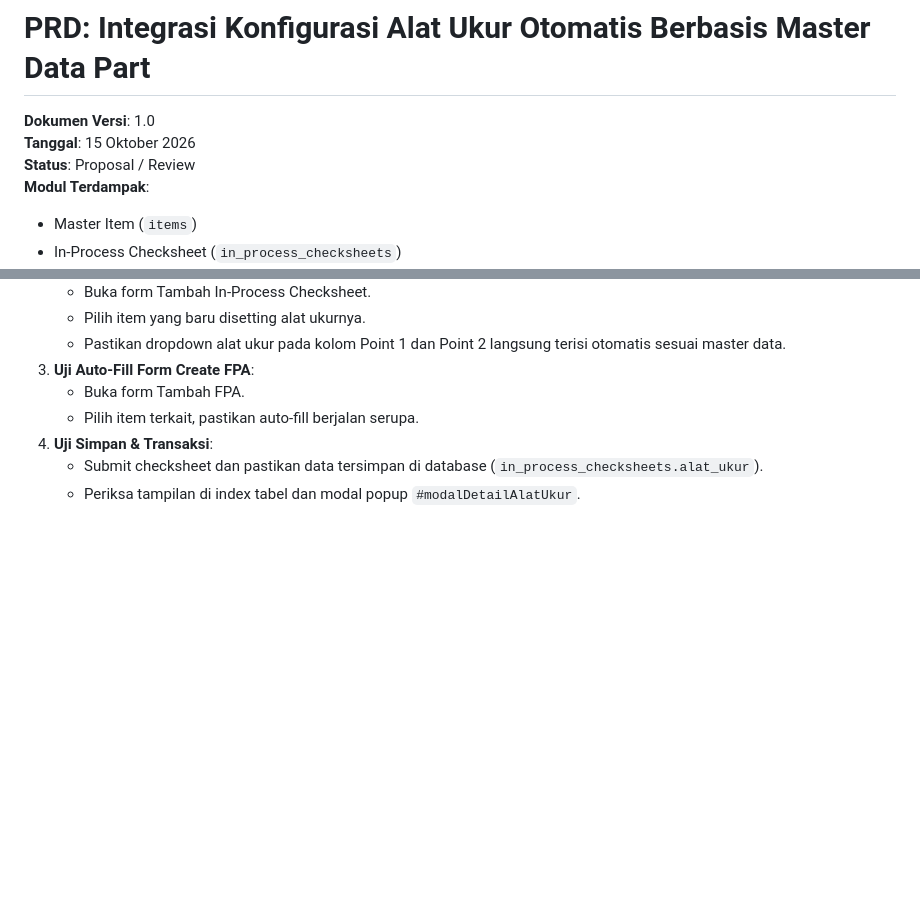
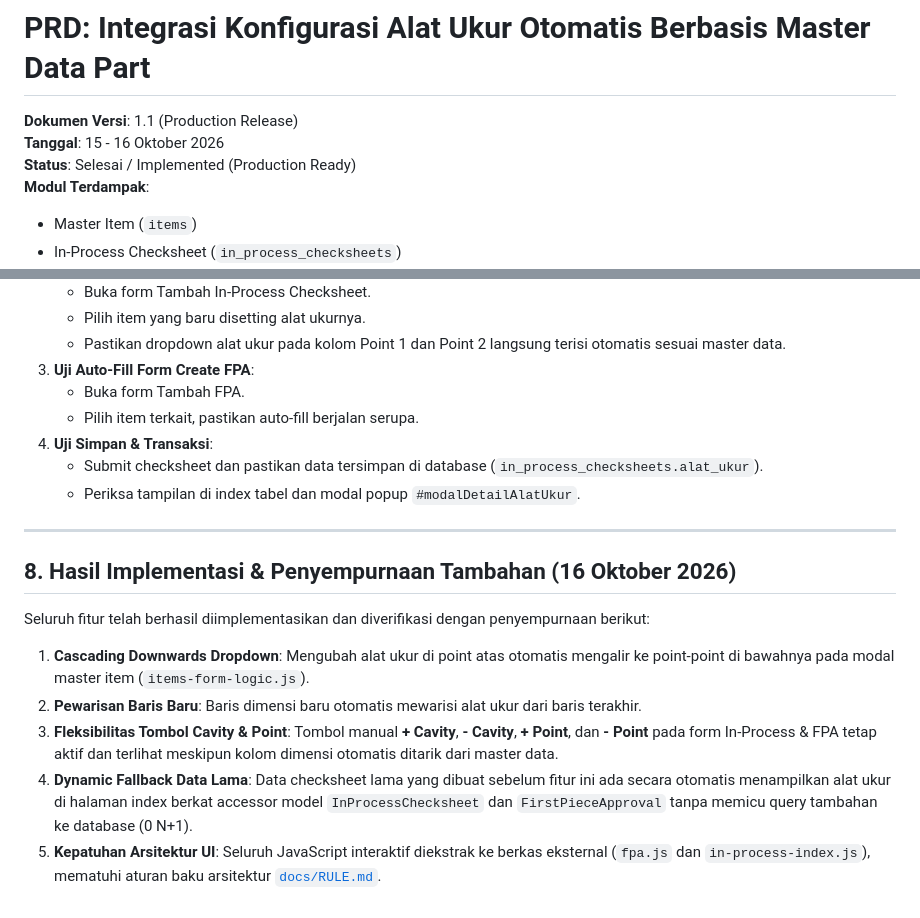
Before and after one commit to 10969ipan/qc-project, a Markdown page: docs/PRD_INTEGRASI_ALAT_UKUR_MASTER_PART.md, 2 parts joined by grey strips. GitHub-like rendering; blank space fills up the shorter version.

Commit message:
docs: perbarui status prd bulk approval, prd alat ukur, dan dokumentasi durability plating

```diff
--- a/docs/PRD_INTEGRASI_ALAT_UKUR_MASTER_PART.md
+++ b/docs/PRD_INTEGRASI_ALAT_UKUR_MASTER_PART.md
@@ -1,8 +1,8 @@
 # PRD: Integrasi Konfigurasi Alat Ukur Otomatis Berbasis Master Data Part
 
-**Dokumen Versi**: 1.0
-**Tanggal**: 15 Oktober 2026
-**Status**: Proposal / Review
+**Dokumen Versi**: 1.1 (Production Release)
+**Tanggal**: 15 - 16 Oktober 2026
+**Status**: Selesai / Implemented (Production Ready)
 **Modul Terdampak**:
 - Master Item (`items`)
 - In-Process Checksheet (`in_process_checksheets`)
@@ -168,3 +168,14 @@ flowchart TD
 4. **Uji Simpan & Transaksi**:
    - Submit checksheet dan pastikan data tersimpan di database (`in_process_checksheets.alat_ukur`).
    - Periksa tampilan di index tabel dan modal popup `#modalDetailAlatUkur`.
+
+---
+
+## 8. Hasil Implementasi & Penyempurnaan Tambahan (16 Oktober 2026)
+
+Seluruh fitur telah berhasil diimplementasikan dan diverifikasi dengan penyempurnaan berikut:
+1. **Cascading Downwards Dropdown**: Mengubah alat ukur di point atas otomatis mengalir ke point-point di bawahnya pada modal master item (`items-form-logic.js`).
+2. **Pewarisan Baris Baru**: Baris dimensi baru otomatis mewarisi alat ukur dari baris terakhir.
+3. **Fleksibilitas Tombol Cavity & Point**: Tombol manual **+ Cavity**, **- Cavity**, **+ Point**, dan **- Point** pada form In-Process & FPA tetap aktif dan terlihat meskipun kolom dimensi otomatis ditarik dari master data.
+4. **Dynamic Fallback Data Lama**: Data checksheet lama yang dibuat sebelum fitur ini ada secara otomatis menampilkan alat ukur di halaman index berkat accessor model `InProcessChecksheet` dan `FirstPieceApproval` tanpa memicu query tambahan ke database (0 N+1).
+5. **Kepatuhan Arsitektur UI**: Seluruh JavaScript interaktif diekstrak ke berkas eksternal (`fpa.js` dan `in-process-index.js`), mematuhi aturan baku arsitektur [`docs/RULE.md`](file:///D:/laragon/www/qc-project/docs/RULE.md).
```
Also changed, not shown: docs/PRD_ADMIN_AUTO_SAMPLING_BULK_APPROVAL.md (+2 -2 lines), docs/documentation_durability_plating.md (+4 -3 lines).
